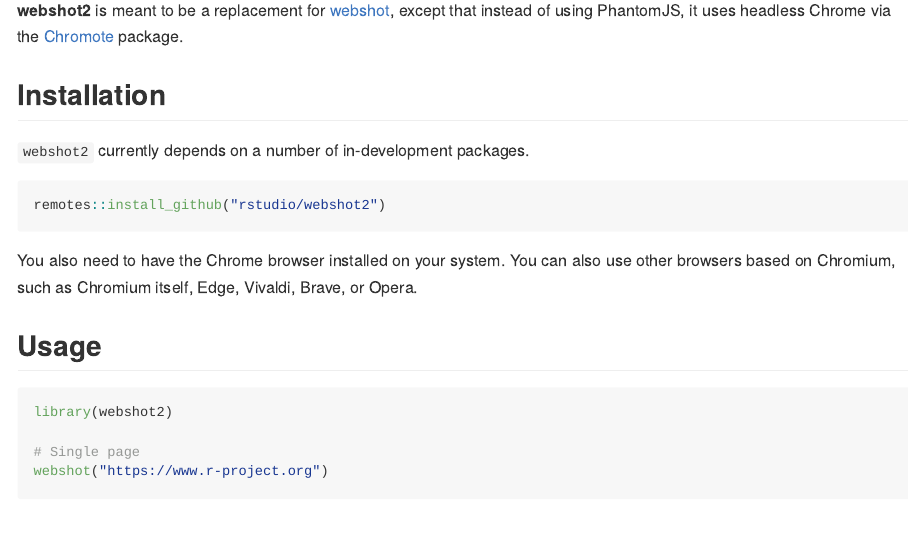
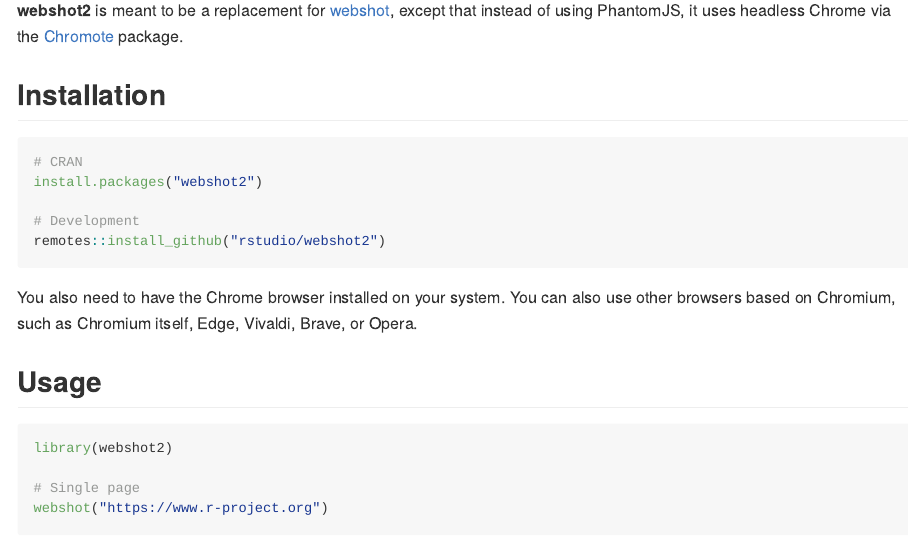
Before and after one commit to rstudio/webshot2, an R Markdown document (README.Rmd): the page in a window 1100 px wide, from 110 px down. The pictures show the output file README.md that the author committed with the source, drawn offline in the style of GitHub; badge pictures from the web are left out.

Commit message:
Fix installation instructions (#38)

````diff
--- a/README.Rmd
+++ b/README.Rmd
@@ -27,9 +27,11 @@
 
 ## Installation
 
-`webshot2` currently depends on a number of in-development packages.
+```R
+# CRAN
+install.packages("webshot2")
 
-```R
+# Development
 remotes::install_github("rstudio/webshot2")
 ```
 
````
Also changed, not shown: README.md.
